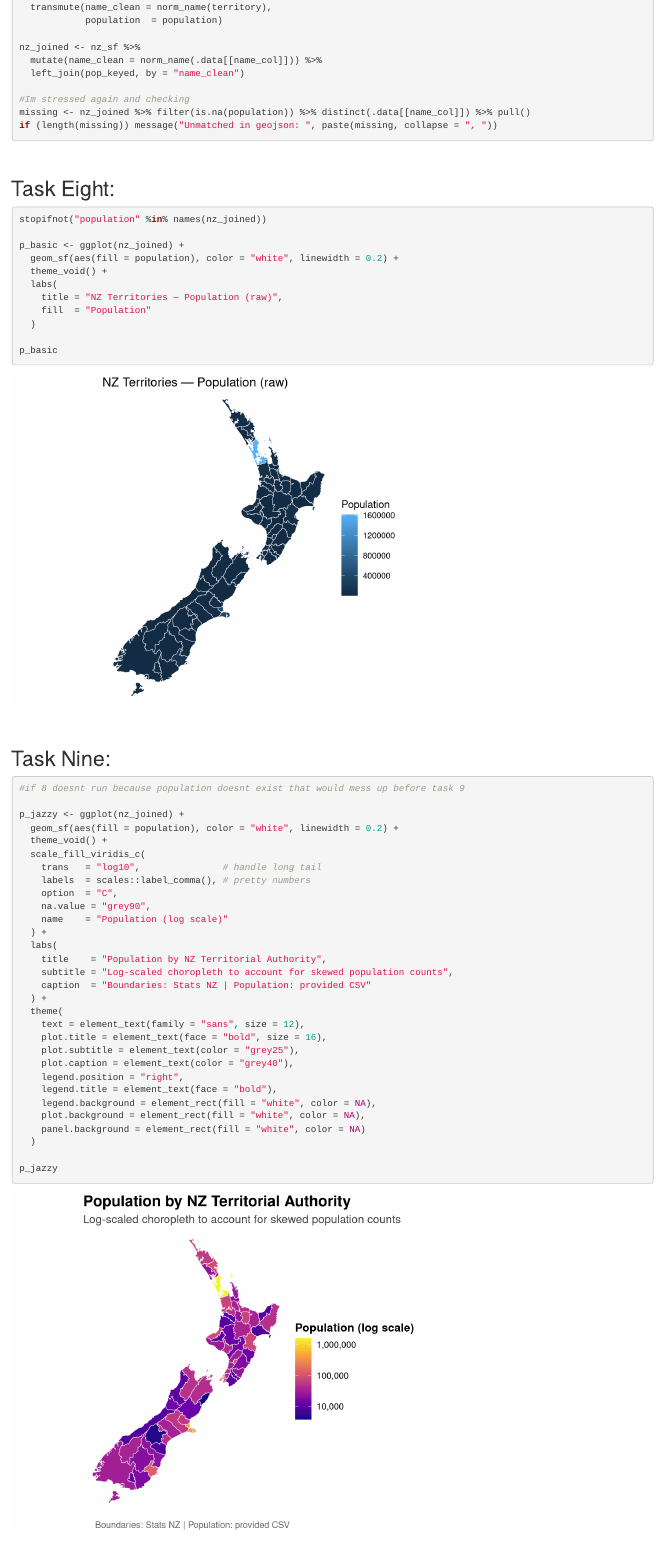
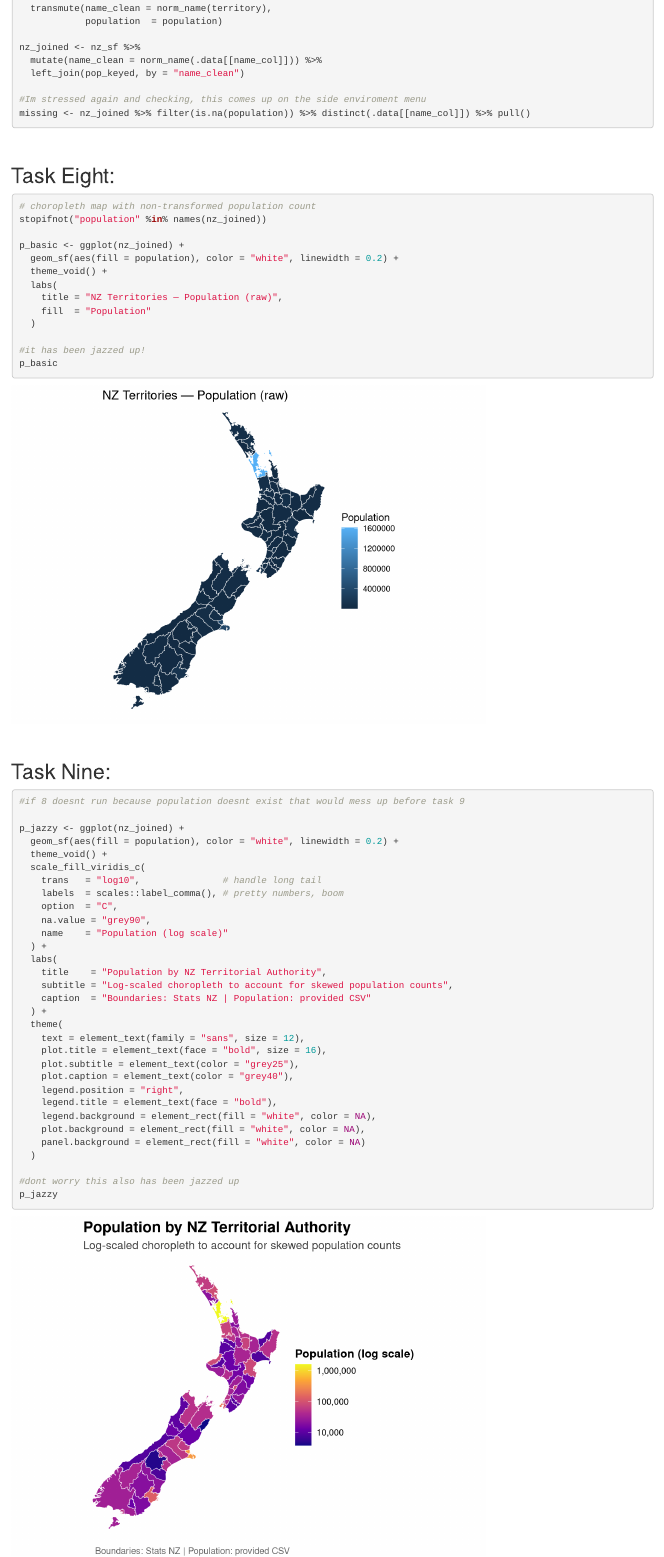
Before and after one commit to SaraLoxton/week_8_15653968, an R Markdown document (rMarkdown_week_8_15653968.Rmd): the page in a window 1100 px wide, from 6370 px down before the commit and from 6420 px down after it, so that both start at the same text. Rendered offline with R 4.5, knitr and Pandoc, with nearby package versions; drawn as R Markdown's standard HTML page in place of the format the file asks for; some code elsewhere in the file could not run offline.

Commit message:
Addding some banger comments.

````diff
--- a/rMarkdown_week_8_15653968.Rmd
+++ b/rMarkdown_week_8_15653968.Rmd
@@ -70,6 +70,7 @@ nz_sf <- st_make_valid(nz_sf)
 
 ## Task Five:
 ```{r}
+# making the plot for the territories
 ggplot(nz_sf) + geom_sf(color = "grey40", fill = "white", linewidth = 0.2) + theme_void()
 ```
 
@@ -77,10 +78,12 @@ ggplot(nz_sf) + geom_sf(color = "grey40", fill = "white", linewidth = 0.2) + the
 
 ## Task Six:
 ```{r}
+#Colelcting the data from the csv
 pop_csv_path <- "nz_territory_2016_population.csv"
 stopifnot(file.exists(pop_csv_path))
 pop_raw <- read_csv(pop_csv_path, show_col_types = FALSE, na = c("", "NA", "N/A"))
 
+#Cleaning the data
 pop <- pop_raw %>%
   rename(
     territory  = nz_territory,
@@ -106,7 +109,7 @@ pop <- pop %>%
     )
   )
 
-#checking again
+#checking again because im stressed again
 pop %>% arrange(desc(population)) %>% slice_head(n = 5)
 
 #histogram for the territories only
@@ -175,15 +178,15 @@ nz_joined <- nz_sf %>%
   mutate(name_clean = norm_name(.data[[name_col]])) %>%
   left_join(pop_keyed, by = "name_clean")
 
-#Im stressed again and checking
+#Im stressed again and checking, this comes up on the side enviroment menu
 missing <- nz_joined %>% filter(is.na(population)) %>% distinct(.data[[name_col]]) %>% pull()
-if (length(missing)) message("Unmatched in geojson: ", paste(missing, collapse = ", "))
 ```
 
 <br>
 
 ## Task Eight:
 ```{r}
+# choropleth map with non-transformed population count
 stopifnot("population" %in% names(nz_joined))
 
 p_basic <- ggplot(nz_joined) +
@@ -194,6 +197,7 @@ p_basic <- ggplot(nz_joined) +
     fill  = "Population"
   )
 
+#it has been jazzed up!
 p_basic
 ```
 
@@ -208,7 +212,7 @@ p_jazzy <- ggplot(nz_joined) +
   theme_void() +
   scale_fill_viridis_c(
     trans   = "log10",               # handle long tail
-    labels  = scales::label_comma(), # pretty numbers
+    labels  = scales::label_comma(), # pretty numbers, boom
     option  = "C",
     na.value = "grey90",
     name    = "Population (log scale)"
@@ -230,6 +234,7 @@ p_jazzy <- ggplot(nz_joined) +
     panel.background = element_rect(fill = "white", color = NA)
   )
 
+#dont worry this also has been jazzed up
 p_jazzy
 ```
 
````
